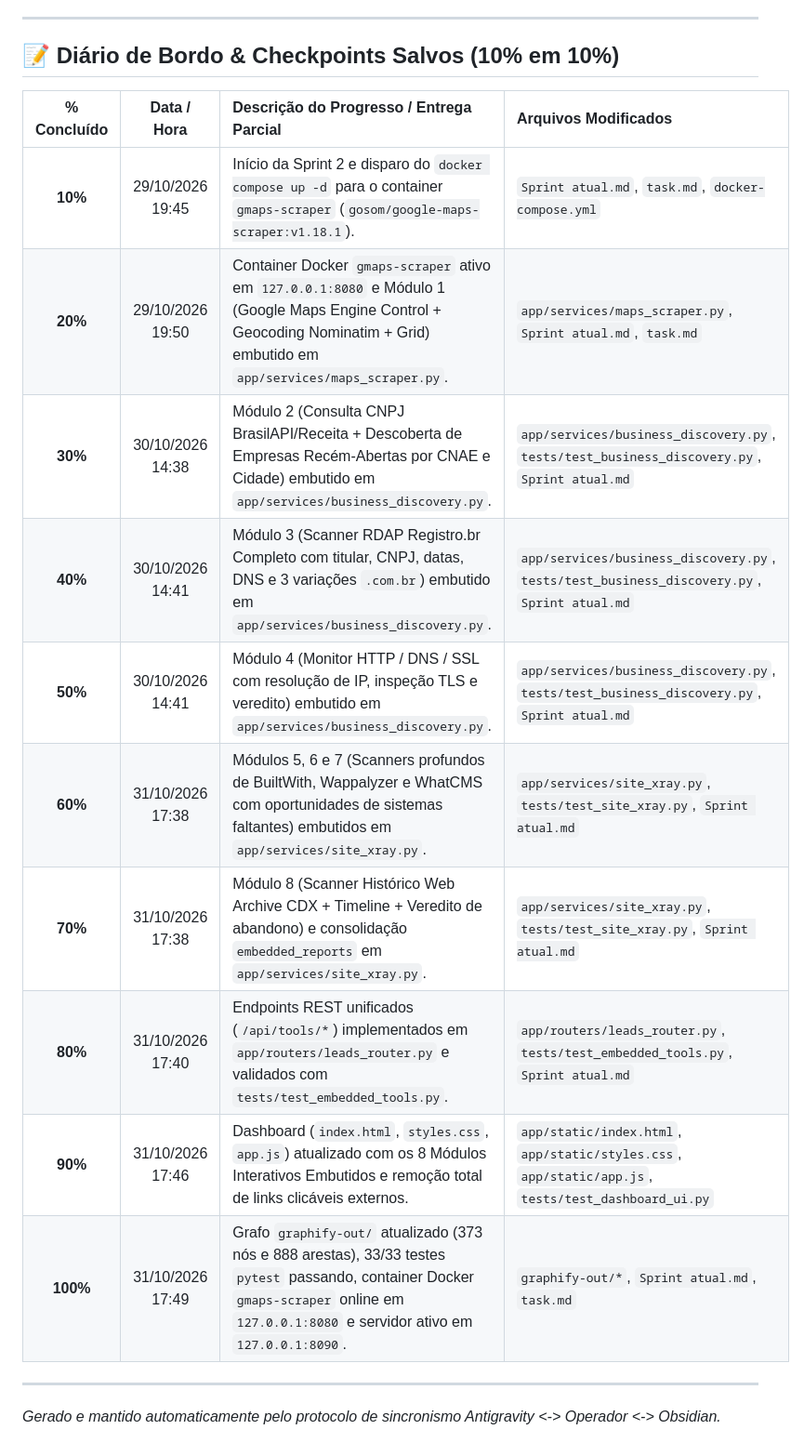
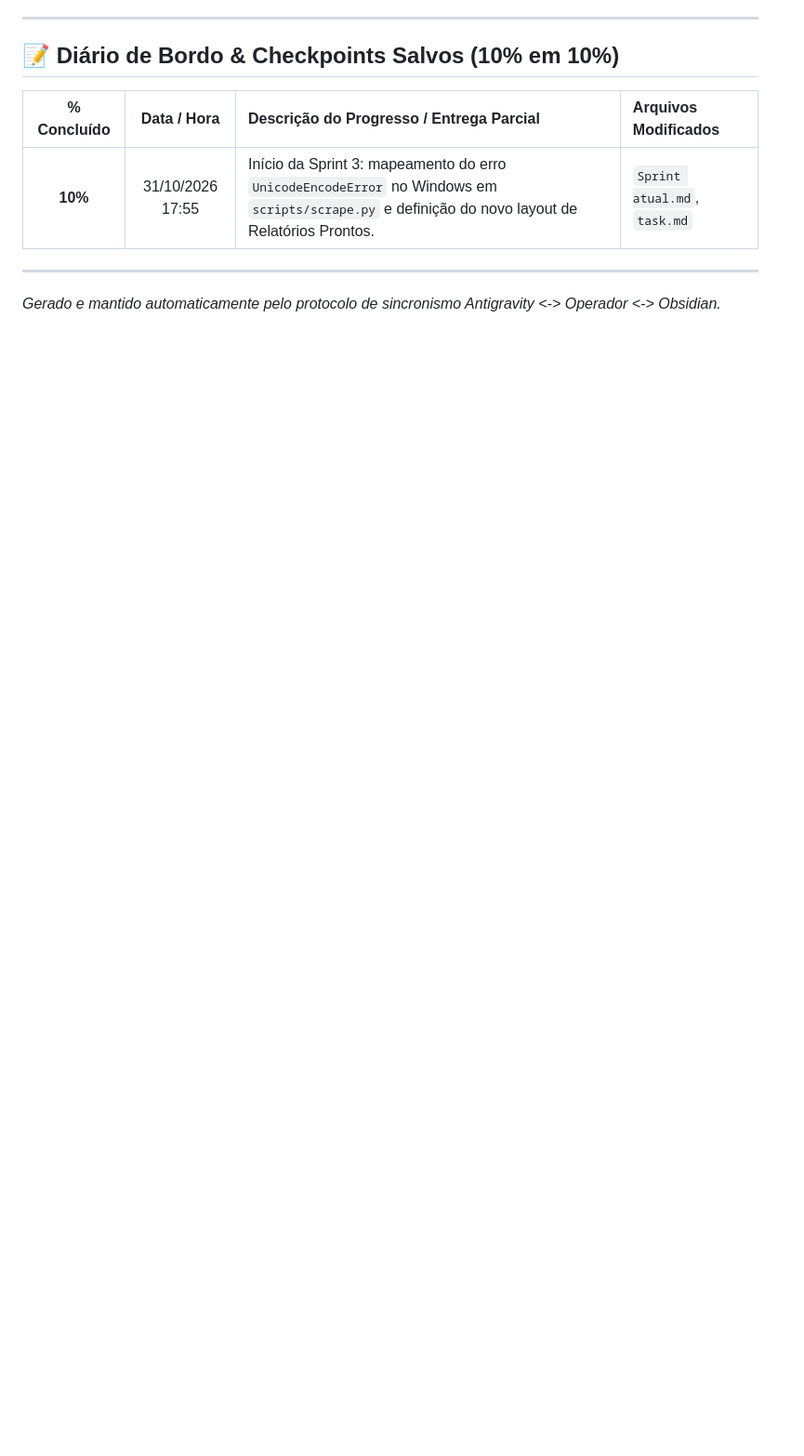
Before and after one commit to Gallo41/painel-de-busca, a Markdown page: Sprint atual.md, the part around one of its changes. Shown at 93% size. Drawn GitHub-style; blank space fills up the shorter version.

```diff
--- a/Sprint atual.md
+++ b/Sprint atual.md
@@ -33,16 +34,7 @@ Transformar os 8 cards das ferramentas (`google.com/maps`, `casadosdados.com.br`
 ## 📝 Diário de Bordo & Checkpoints Salvos (10% em 10%)
 | % Concluído | Data / Hora | Descrição do Progresso / Entrega Parcial | Arquivos Modificados |
 | :---: | :---: | :--- | :--- |
-| **10%** | 29/10/2026 19:45 | Início da Sprint 2 e disparo do `docker compose up -d` para o container `gmaps-scraper` (`gosom/google-maps-scraper:v1.18.1`). | `Sprint atual.md`, `task.md`, `docker-compose.yml` |
-| **20%** | 29/10/2026 19:50 | Container Docker `gmaps-scraper` ativo em `127.0.0.1:8080` e Módulo 1 (Google Maps Engine Control + Geocoding Nominatim + Grid) embutido em `app/services/maps_scraper.py`. | `app/services/maps_scraper.py`, `Sprint atual.md`, `task.md` |
-| **30%** | 30/10/2026 14:38 | Módulo 2 (Consulta CNPJ BrasilAPI/Receita + Descoberta de Empresas Recém-Abertas por CNAE e Cidade) embutido em `app/services/business_discovery.py`. | `app/services/business_discovery.py`, `tests/test_business_discovery.py`, `Sprint atual.md` |
-| **40%** | 30/10/2026 14:41 | Módulo 3 (Scanner RDAP Registro.br Completo com titular, CNPJ, datas, DNS e 3 variações `.com.br`) embutido em `app/services/business_discovery.py`. | `app/services/business_discovery.py`, `tests/test_business_discovery.py`, `Sprint atual.md` |
-| **50%** | 30/10/2026 14:41 | Módulo 4 (Monitor HTTP / DNS / SSL com resolução de IP, inspeção TLS e veredito) embutido em `app/services/business_discovery.py`. | `app/services/business_discovery.py`, `tests/test_business_discovery.py`, `Sprint atual.md` |
-| **60%** | 31/10/2026 17:38 | Módulos 5, 6 e 7 (Scanners profundos de BuiltWith, Wappalyzer e WhatCMS com oportunidades de sistemas faltantes) embutidos em `app/services/site_xray.py`. | `app/services/site_xray.py`, `tests/test_site_xray.py`, `Sprint atual.md` |
-| **70%** | 31/10/2026 17:38 | Módulo 8 (Scanner Histórico Web Archive CDX + Timeline + Veredito de abandono) e consolidação `embedded_reports` em `app/services/site_xray.py`. | `app/services/site_xray.py`, `tests/test_site_xray.py`, `Sprint atual.md` |
-| **80%** | 31/10/2026 17:40 | Endpoints REST unificados (`/api/tools/*`) implementados em `app/routers/leads_router.py` e validados com `tests/test_embedded_tools.py`. | `app/routers/leads_router.py`, `tests/test_embedded_tools.py`, `Sprint atual.md` |
-| **90%** | 31/10/2026 17:46 | Dashboard (`index.html`, `styles.css`, `app.js`) atualizado com os 8 Módulos Interativos Embutidos e remoção total de links clicáveis externos. | `app/static/index.html`, `app/static/styles.css`, `app/static/app.js`, `tests/test_dashboard_ui.py` |
-| **100%** | 31/10/2026 17:49 | Grafo `graphify-out/` atualizado (373 nós e 888 arestas), 33/33 testes `pytest` passando, container Docker `gmaps-scraper` online em `127.0.0.1:8080` e servidor ativo em `127.0.0.1:8090`. | `graphify-out/*`, `Sprint atual.md`, `task.md` |
+| **10%** | 31/10/2026 17:55 | Início da Sprint 3: mapeamento do erro `UnicodeEncodeError` no Windows em `scripts/scrape.py` e definição do novo layout de Relatórios Prontos. | `Sprint atual.md`, `task.md` |
 
 ---
 *Gerado e mantido automaticamente pelo protocolo de sincronismo Antigravity <-> Operador <-> Obsidian.*
```
Also changed, not shown: other parts of Sprint atual.md (+16 -15 lines).
